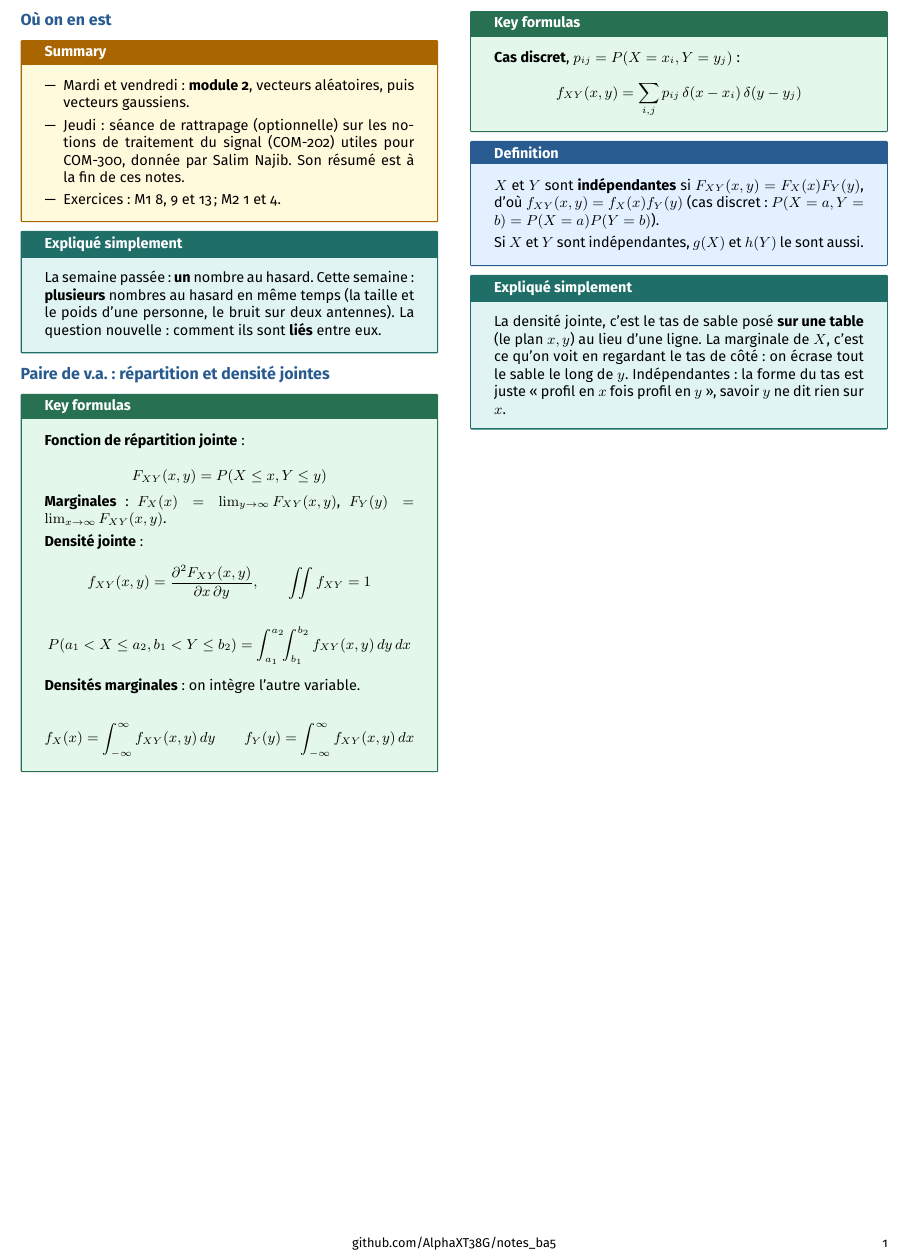
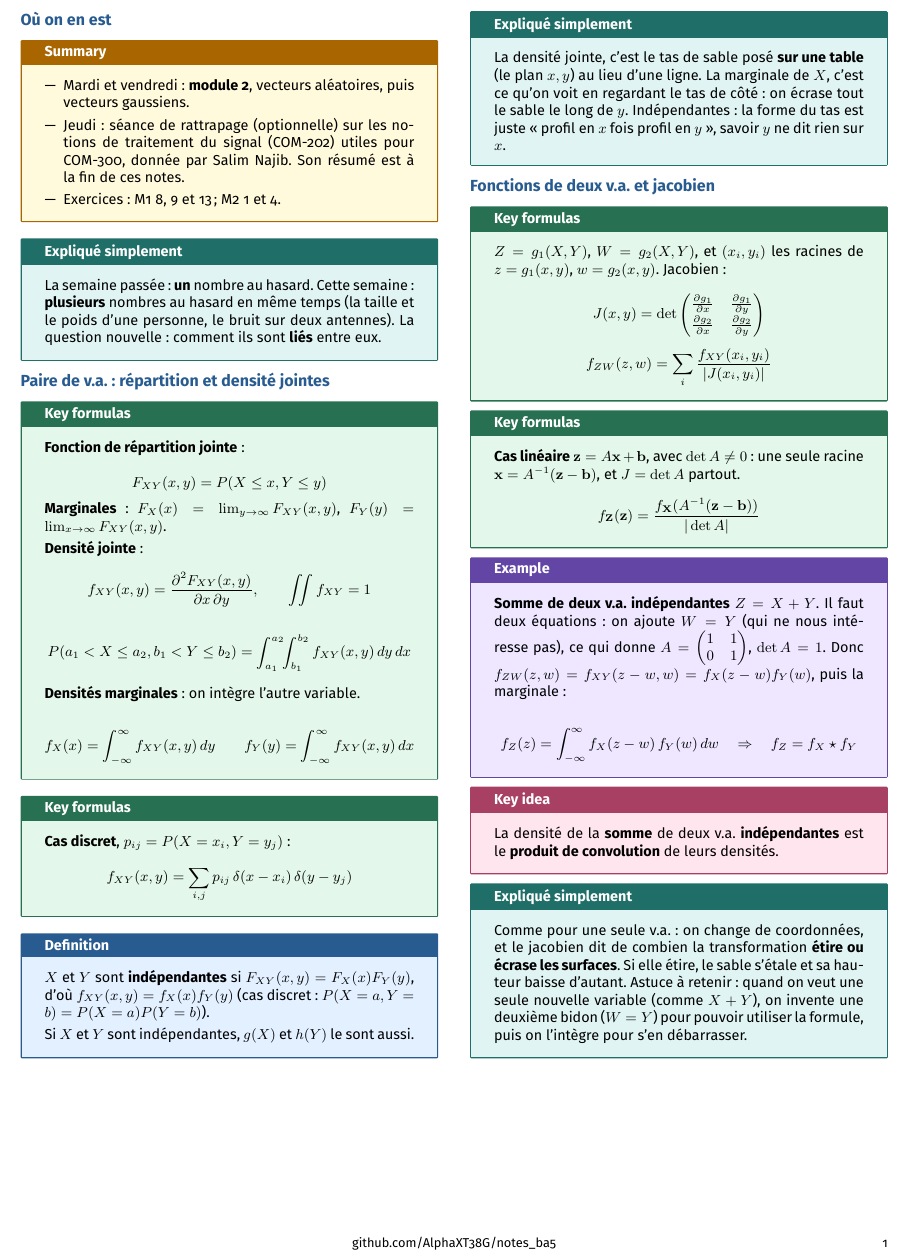
Before and after one commit to AlphaXT38G/notes_ba5, a LaTeX document (modstoc/week/week02.tex): part of the page, cut so that both start at the same text. Compiled offline with pdfLaTeX.

Commit message:
feat(modstoc-week02): functions of two random variables and the Jacobian, explained
Co-Authored-By: Claude Opus 5.5 <noreply@anthropic.com>

```diff
--- a/modstoc/week/week02.tex
+++ b/modstoc/week/week02.tex
@@ -344,6 +344,71 @@ profil en $y$ », savoir $y$ ne dit rien sur $x$.
 
 \end{simple}
 
+
+%=========================================================
+\section{Fonctions de deux v.a. et jacobien}
+
+
+\begin{formula}
+
+$Z = g_1(X,Y)$, $W = g_2(X,Y)$, et $(x_i,y_i)$ les racines de $z = g_1(x,y)$, $w = g_2(x,y)$.
+Jacobien :
+
+\[
+J(x,y) = \det\begin{pmatrix} \frac{\partial g_1}{\partial x} & \frac{\partial g_1}{\partial
+y} \\[2pt] \frac{\partial g_2}{\partial x} & \frac{\partial g_2}{\partial y}\end{pmatrix}
+\]
+
+\[
+f_{ZW}(z,w) = \sum_i \frac{f_{XY}(x_i,y_i)}{|J(x_i,y_i)|}
+\]
+
+\end{formula}
+
+
+\begin{formula}
+
+\textbf{Cas linéaire} $\mathbf z = A\mathbf x + \mathbf b$, avec $\det A \ne 0$ : une seule
+racine $\mathbf x = A^{-1}(\mathbf z - \mathbf b)$, et $J = \det A$ partout.
+
+\[
+f_{\mathbf Z}(\mathbf z) = \frac{f_{\mathbf X}(A^{-1}(\mathbf z - \mathbf b))}{|\det A|}
+\]
+
+\end{formula}
+
+
+\begin{example}
+
+\textbf{Somme de deux v.a. indépendantes} $Z = X+Y$. Il faut deux équations : on ajoute $W =
+Y$ (qui ne nous intéresse pas), ce qui donne $A = \begin{pmatrix}1&1\\0&1\end{pmatrix}$, $\det
+A = 1$. Donc $f_{ZW}(z,w) = f_{XY}(z-w, w) = f_X(z-w)f_Y(w)$, puis la marginale :
+
+\[
+f_Z(z) = \int_{-\infty}^\infty f_X(z-w)\,f_Y(w)\,dw \quad\Rightarrow\quad f_Z = f_X \star f_Y
+\]
+
+\end{example}
+
+
+\begin{important}
+
+La densité de la \textbf{somme} de deux v.a. \textbf{indépendantes} est le \textbf{produit de
+convolution} de leurs densités.
+
+\end{important}
+
+
+\begin{simple}
+
+Comme pour une seule v.a. : on change de coordonnées, et le jacobien dit de combien la
+transformation \textbf{étire ou écrase les surfaces}. Si elle étire, le sable s'étale et sa
+hauteur baisse d'autant. Astuce à retenir : quand on veut une seule nouvelle variable (comme
+$X+Y$), on invente une deuxième bidon ($W = Y$) pour pouvoir utiliser la formule, puis on
+l'intègre pour s'en débarrasser.
+
+\end{simple}
+
 \end{multicols}
 
 
```
